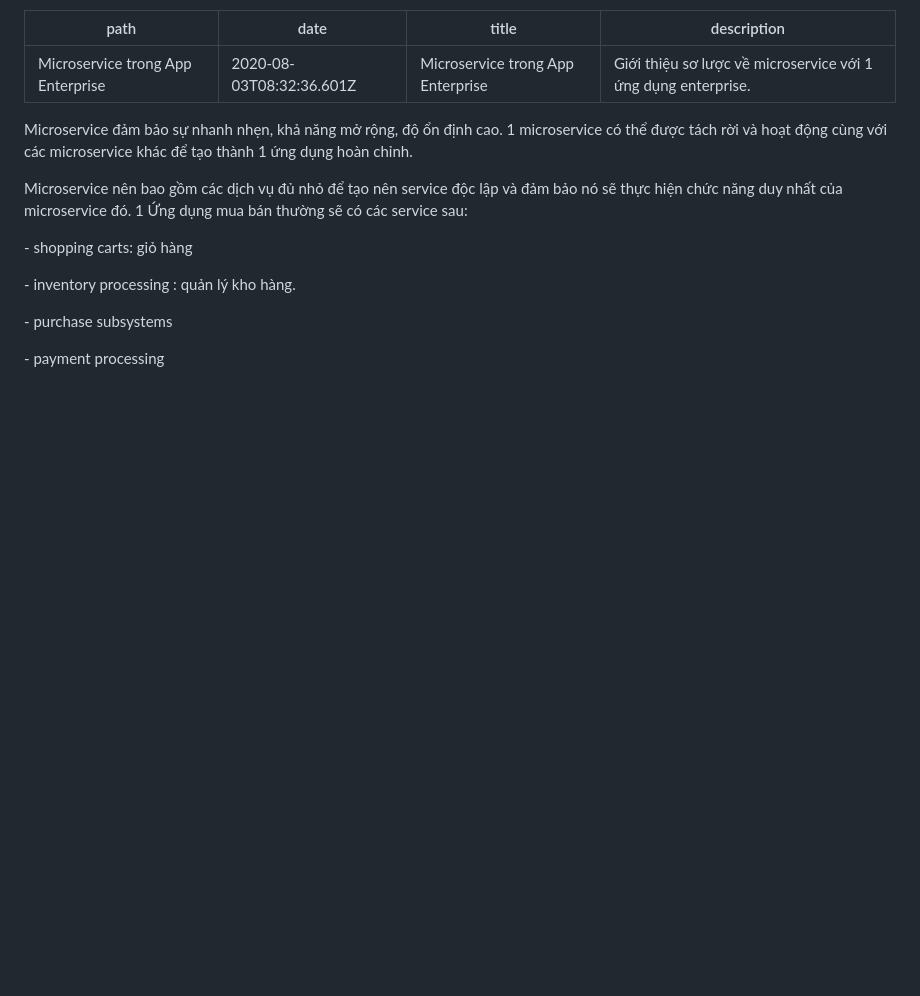
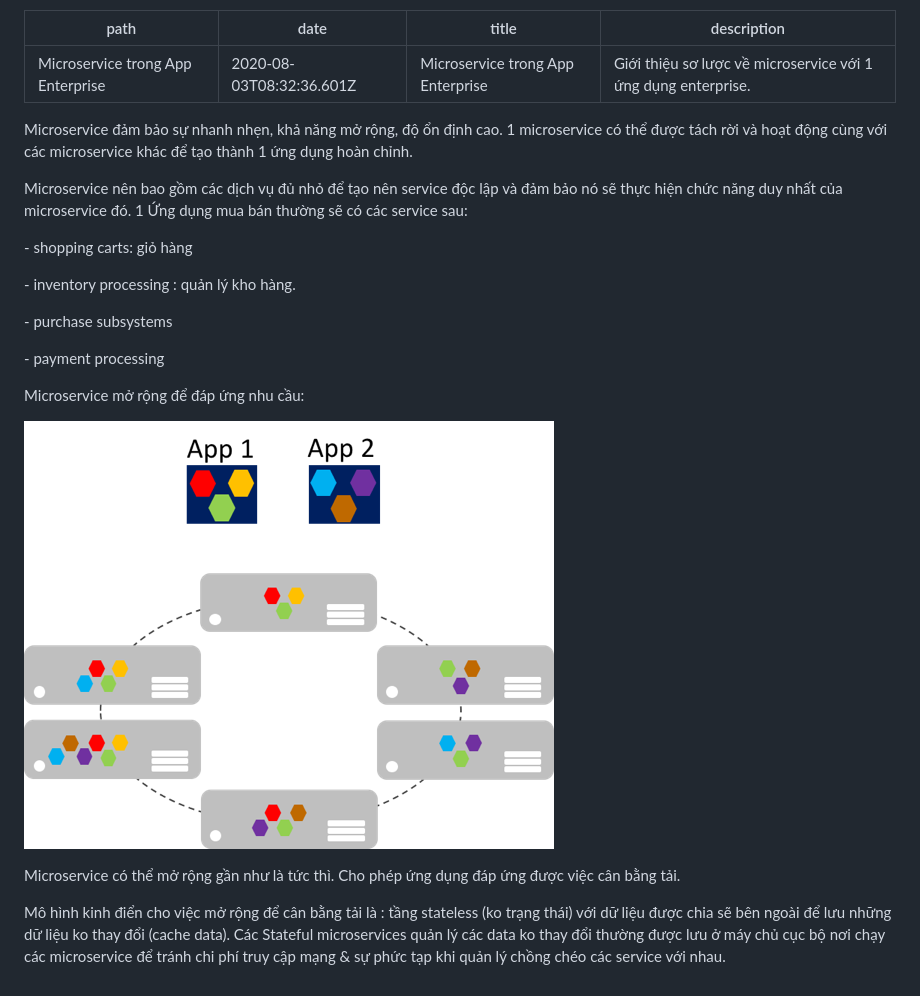
Before and after one commit to QuiLeVan/my-blog, a Markdown page: content/blog/microservice-trong-app-enterprise.md, the part around the change. Drawn GitHub-style; pictures changed too: content/assets/microservicesapp.png (added); blank space fills up the shorter version.

Commit message:
Update Blog “microservice-trong-app-enterprise”

```diff
--- a/content/blog/microservice-trong-app-enterprise.md
+++ b/content/blog/microservice-trong-app-enterprise.md
@@ -15,3 +15,11 @@ Microservice nên bao gồm các dịch vụ đủ nhỏ để tạo nên servic
 \- purchase subsystems
 
 \- payment processing
+
+Microservice mở rộng để đáp ứng nhu cầu:
+
+![](../assets/microservicesapp.png)
+
+Microservice có thể mở rộng gần như là tức thì. Cho phép ứng dụng đáp ứng được việc cân bằng tải.
+
+Mô hình kinh điển cho việc mở rộng để cân bằng tải là : tầng stateless (ko trạng thái) với dữ liệu được chia sẽ bên ngoài để lưu những dữ liệu ko thay đổi (cache data). Các Stateful microservices quản lý các data ko thay đổi thường được lưu ở máy chủ cục bộ nơi chạy các microservice để tránh chi phí truy cập mạng & sự phức tạp khi quản lý chồng chéo các service với nhau.
```
